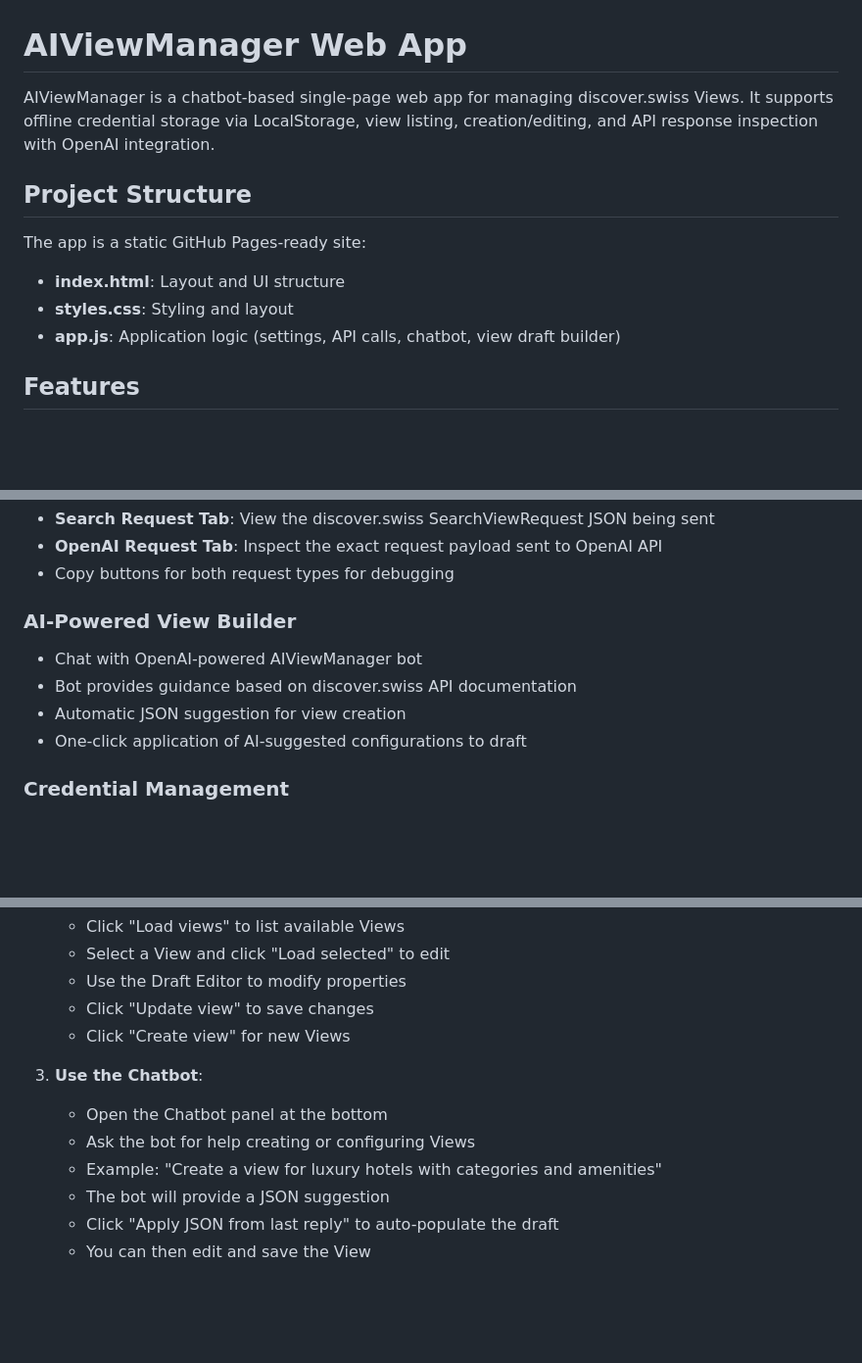
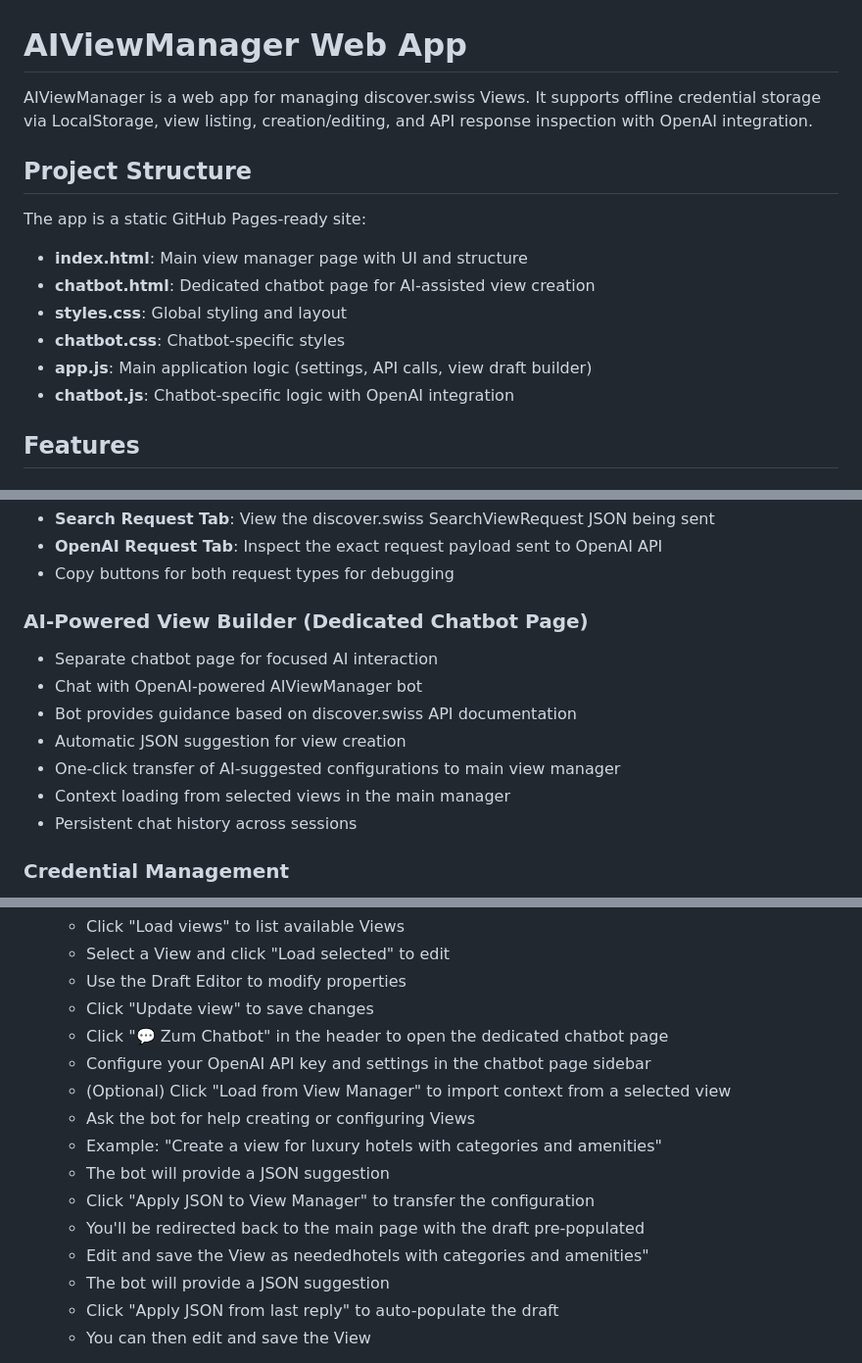
Before and after one commit to tsolenthaler/AiDiscoverSwissViewManager, a Markdown page: README.md, 3 parts joined by grey strips. Shown at 98% size. Rendered like a GitHub page; blank space fills up the shorter version.

Commit message:
Refine README for clarity and detail on project structure and chatbot functionality

```diff
--- a/README.md
+++ b/README.md
@@ -1,14 +1,17 @@
 # AIViewManager Web App
 
-AIViewManager is a chatbot-based single-page web app for managing discover.swiss Views. It supports offline credential storage via LocalStorage, view listing, creation/editing, and API response inspection with OpenAI integration.
+AIViewManager is a web app for managing discover.swiss Views. It supports offline credential storage via LocalStorage, view listing, creation/editing, and API response inspection with OpenAI integration.
 
 ## Project Structure
 
 The app is a static GitHub Pages-ready site:
 
-- **index.html**: Layout and UI structure
-- **styles.css**: Styling and layout
-- **app.js**: Application logic (settings, API calls, chatbot, view draft builder)
+- **index.html**: Main view manager page with UI and structure
+- **chatbot.html**: Dedicated chatbot page for AI-assisted view creation
+- **styles.css**: Global styling and layout
+- **chatbot.css**: Chatbot-specific styles
+- **app.js**: Main application logic (settings, API calls, view draft builder)
+- **chatbot.js**: Chatbot-specific logic with OpenAI integration
 
 ## Features
 
@@ -25,11 +28,14 @@ The app is a static GitHub Pages-ready site:
 - **OpenAI Request Tab**: Inspect the exact request payload sent to OpenAI API
 - Copy buttons for both request types for debugging
 
-### AI-Powered View Builder
+### AI-Powered View Builder (Dedicated Chatbot Page)
+- Separate chatbot page for focused AI interaction
 - Chat with OpenAI-powered AIViewManager bot
 - Bot provides guidance based on discover.swiss API documentation
 - Automatic JSON suggestion for view creation
-- One-click application of AI-suggested configurations to draft
+- One-click transfer of AI-suggested configurations to main view manager
+- Context loading from selected views in the main manager
+- Persistent chat history across sessions
 
 ### Credential Management
 - Secure LocalStorage-based credential storage
@@ -52,12 +58,15 @@ Open [index.html](index.html) in a browser (or deploy to GitHub Pages):
    - Select a View and click "Load selected" to edit
    - Use the Draft Editor to modify properties
    - Click "Update view" to save changes
-   - Click "Create view" for new Views
-
-3. **Use the Chatbot**:
-   - Open the Chatbot panel at the bottom
+   - Click "💬 Zum Chatbot" in the header to open the dedicated chatbot page
+   - Configure your OpenAI API key and settings in the chatbot page sidebar
+   - (Optional) Click "Load from View Manager" to import context from a selected view
    - Ask the bot for help creating or configuring Views
    - Example: "Create a view for luxury hotels with categories and amenities"
+   - The bot will provide a JSON suggestion
+   - Click "Apply JSON to View Manager" to transfer the configuration
+   - You'll be redirected back to the main page with the draft pre-populated
+   - Edit and save the View as neededhotels with categories and amenities"
    - The bot will provide a JSON suggestion
    - Click "Apply JSON from last reply" to auto-populate the draft
    - You can then edit and save the View
```
